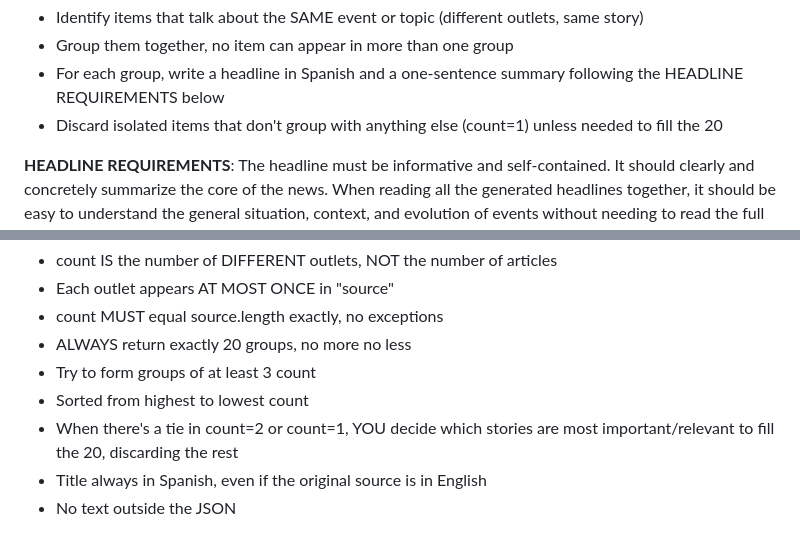
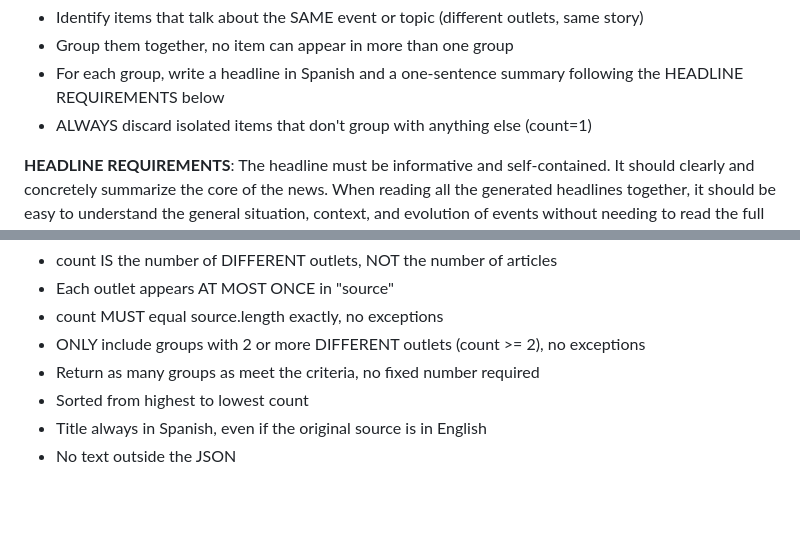
Before and after one commit to SegoCode/NewsBucket, a Markdown page: code/prompts/cluster.md, 2 parts joined by grey strips. Drawn GitHub-style; blank space fills up the shorter version.

```diff
--- a/code/prompts/cluster.md
+++ b/code/prompts/cluster.md
@@ -22,7 +22,7 @@ You are a news analyst. You will receive news items in TOON format: a header `[N
 - Identify items that talk about the SAME event or topic (different outlets, same story)
 - Group them together, no item can appear in more than one group
 - For each group, write a headline in Spanish and a one-sentence summary following the HEADLINE REQUIREMENTS below
-- Discard isolated items that don't group with anything else (count=1) unless needed to fill the 20
+- ALWAYS discard isolated items that don't group with anything else (count=1)
 
 **HEADLINE REQUIREMENTS**:
 The headline must be informative and self-contained. It should clearly and concretely summarize the core of the news. When reading all the generated headlines together, it should be easy to understand the general situation, context, and evolution of events without needing to read the full content.
@@ -43,9 +43,8 @@ The headline must be informative and self-contained. It should clearly and concr
 - count IS the number of DIFFERENT outlets, NOT the number of articles
 - Each outlet appears AT MOST ONCE in "source"
 - count MUST equal source.length exactly, no exceptions
-- ALWAYS return exactly 20 groups, no more no less
-- Try to form groups of at least 3 count
+- ONLY include groups with 2 or more DIFFERENT outlets (count >= 2), no exceptions
+- Return as many groups as meet the criteria, no fixed number required
 - Sorted from highest to lowest count
-- When there's a tie in count=2 or count=1, YOU decide which stories are most important/relevant to fill the 20, discarding the rest
 - Title always in Spanish, even if the original source is in English
 - No text outside the JSON
```
